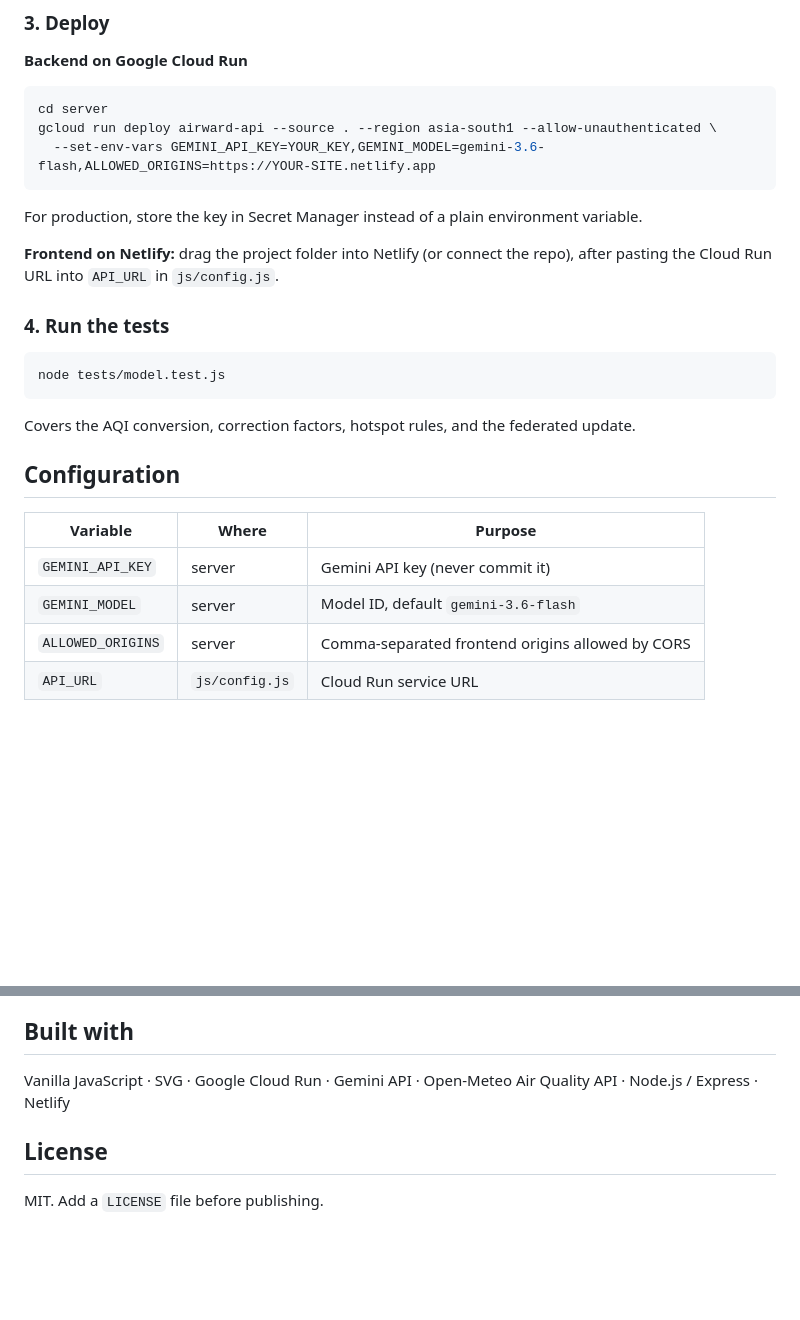
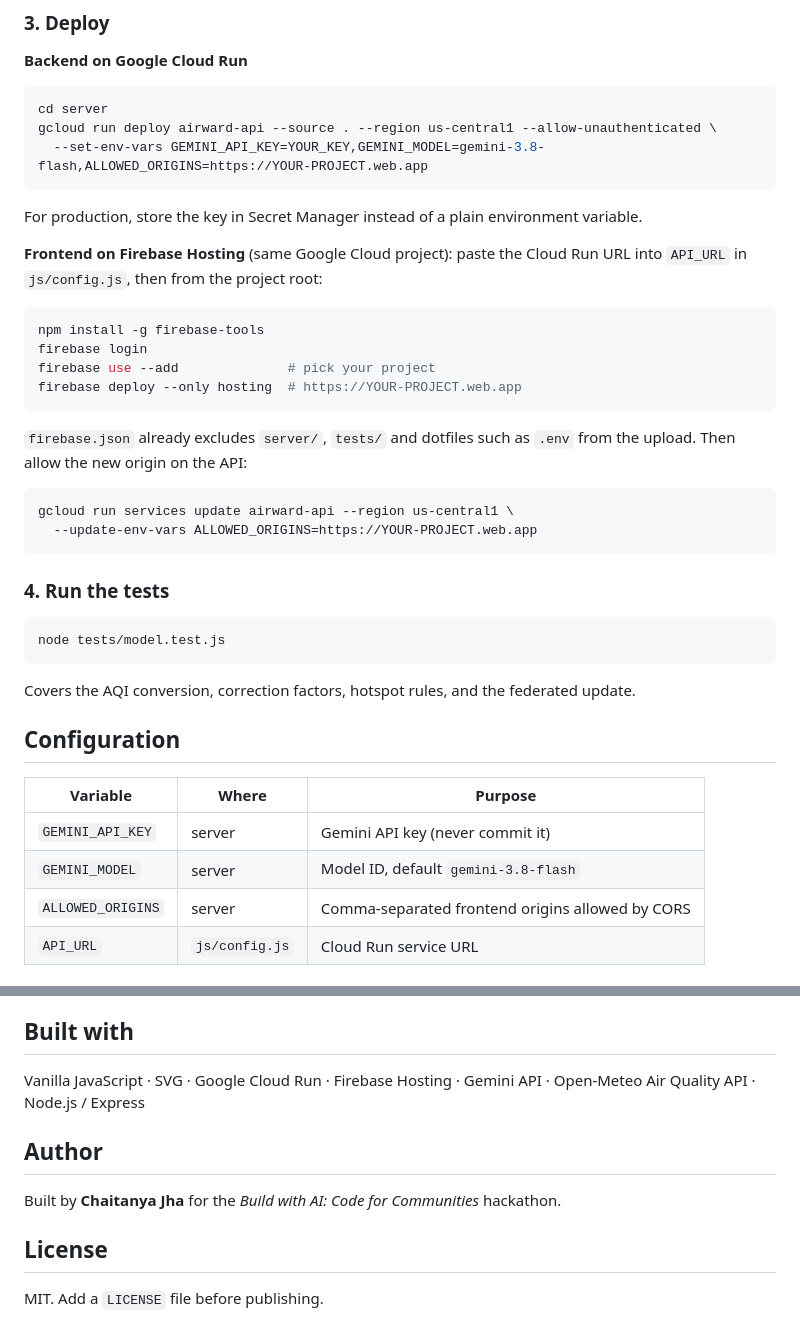
Before and after one commit to Alcatraz234156/AirWard-Federation, a Markdown page: README.md, 2 parts joined by grey strips. Rendered like a GitHub page; blank space fills up the shorter version.

Commit message:
Change hosting from Netlify to Firebase and update model
Updated deployment instructions and changed hosting platform from Netlify to Firebase Hosting. Updated model version and adjusted environment variable settings.

````diff
--- a/README.md
+++ b/README.md
@@ -113,13 +113,27 @@ Then set `API_URL = 'http://localhost:8080'` in `js/config.js`.
 
 ```bash
 cd server
-gcloud run deploy airward-api --source . --region asia-south1 --allow-unauthenticated \
-  --set-env-vars GEMINI_API_KEY=YOUR_KEY,GEMINI_MODEL=gemini-3.6-flash,ALLOWED_ORIGINS=https://YOUR-SITE.netlify.app
+gcloud run deploy airward-api --source . --region us-central1 --allow-unauthenticated \
+  --set-env-vars GEMINI_API_KEY=YOUR_KEY,GEMINI_MODEL=gemini-3.8-flash,ALLOWED_ORIGINS=https://YOUR-PROJECT.web.app
 ```
 
 For production, store the key in Secret Manager instead of a plain environment variable.
 
-**Frontend on Netlify:** drag the project folder into Netlify (or connect the repo), after pasting the Cloud Run URL into `API_URL` in `js/config.js`.
+**Frontend on Firebase Hosting** (same Google Cloud project): paste the Cloud Run URL into `API_URL` in `js/config.js`, then from the project root:
+
+```bash
+npm install -g firebase-tools
+firebase login
+firebase use --add              # pick your project
+firebase deploy --only hosting  # https://YOUR-PROJECT.web.app
+```
+
+`firebase.json` already excludes `server/`, `tests/` and dotfiles such as `.env` from the upload. Then allow the new origin on the API:
+
+```bash
+gcloud run services update airward-api --region us-central1 \
+  --update-env-vars ALLOWED_ORIGINS=https://YOUR-PROJECT.web.app
+```
 
 ### 4. Run the tests
 
@@ -134,7 +148,7 @@ Covers the AQI conversion, correction factors, hotspot rules, and the federated
 | Variable | Where | Purpose |
 |---|---|---|
 | `GEMINI_API_KEY` | server | Gemini API key (never commit it) |
-| `GEMINI_MODEL` | server | Model ID, default `gemini-3.6-flash` |
+| `GEMINI_MODEL` | server | Model ID, default `gemini-3.8-flash` |
 | `ALLOWED_ORIGINS` | server | Comma-separated frontend origins allowed by CORS |
 | `API_URL` | `js/config.js` | Cloud Run service URL |
 
@@ -155,7 +169,11 @@ This is a hackathon prototype. Being upfront about what is simulated:
 
 ## Built with
 
-Vanilla JavaScript · SVG · Google Cloud Run · Gemini API · Open-Meteo Air Quality API · Node.js / Express · Netlify
+Vanilla JavaScript · SVG · Google Cloud Run · Firebase Hosting · Gemini API · Open-Meteo Air Quality API · Node.js / Express
+
+## Author
+
+Built by **Chaitanya Jha** for the *Build with AI: Code for Communities* hackathon.
 
 ## License
 
````
Also changed, not shown: other parts of README.md (+1 -1 lines).
